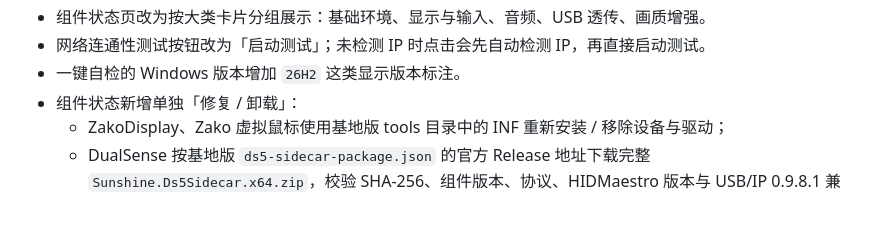
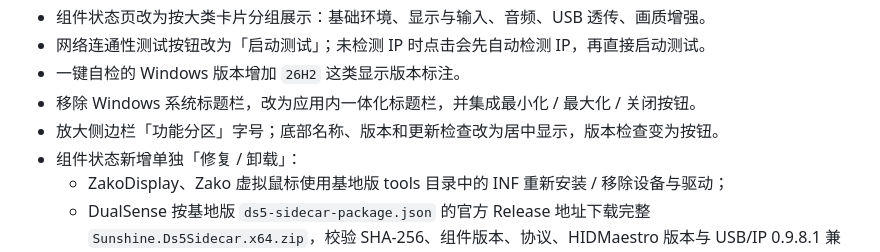
Before and after one commit to BlackShinex/ZayuToolbox, a Markdown page: CHANGELOG.md, the part around the change. Rendered like a GitHub page; blank space fills up the shorter version.

```diff
--- a/CHANGELOG.md
+++ b/CHANGELOG.md
@@ -38,6 +38,8 @@
 - 组件状态页改为按大类卡片分组展示：基础环境、显示与输入、音频、USB 透传、画质增强。
 - 网络连通性测试按钮改为「启动测试」；未检测 IP 时点击会先自动检测 IP，再直接启动测试。
 - 一键自检的 Windows 版本增加 `26H2` 这类显示版本标注。
+- 移除 Windows 系统标题栏，改为应用内一体化标题栏，并集成最小化 / 最大化 / 关闭按钮。
+- 放大侧边栏「功能分区」字号；底部名称、版本和更新检查改为居中显示，版本检查变为按钮。
 - 组件状态新增单独「修复 / 卸载」：
   - ZakoDisplay、Zako 虚拟鼠标使用基地版 tools 目录中的 INF 重新安装 / 移除设备与驱动；
   - DualSense 按基地版 `ds5-sidecar-package.json` 的官方 Release 地址下载完整 `Sunshine.Ds5Sidecar.x64.zip`，校验 SHA-256、组件版本、协议、HIDMaestro 版本与 USB/IP 0.9.8.1 兼容性后安装；
```
Also changed, not shown: README.md (+5 -3 lines), docs/components-preview.png, docs/sunshine-preview.png, docs/ui-preview-full.png, 4 other files.
